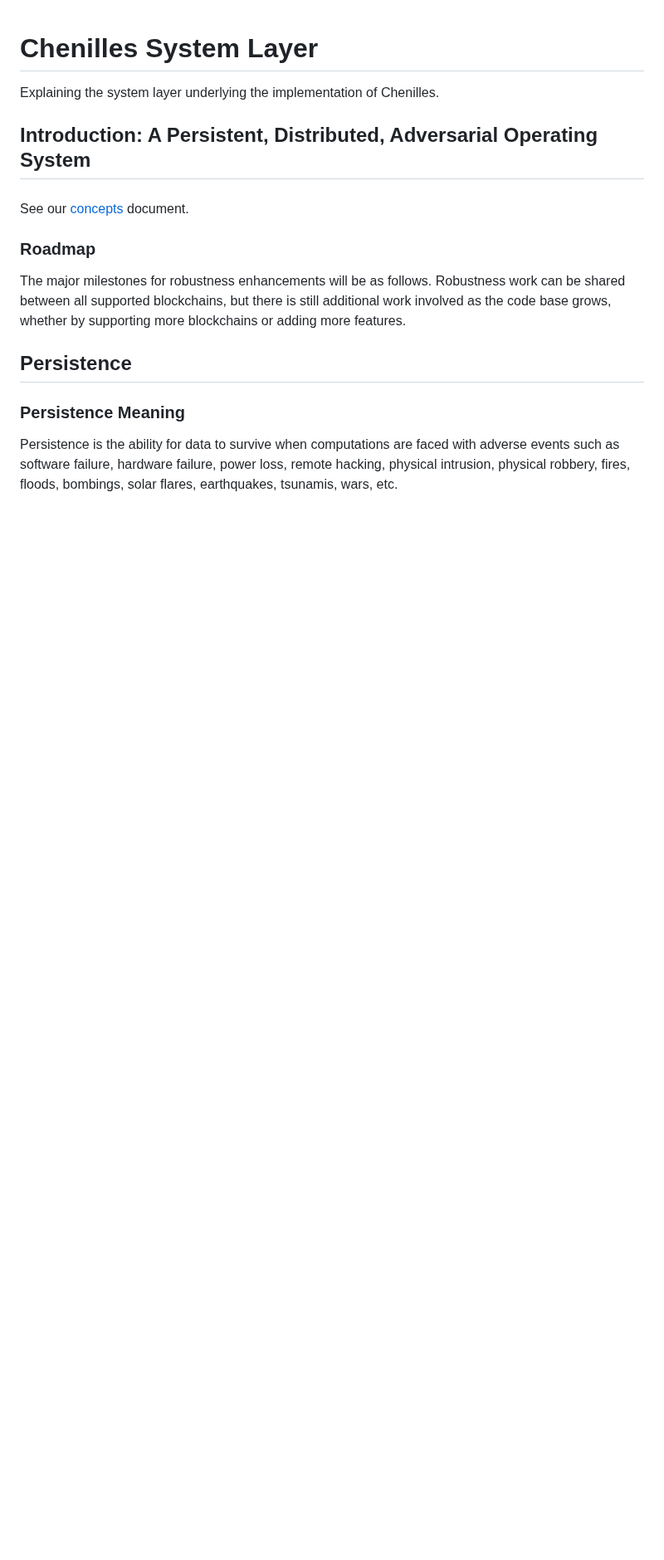
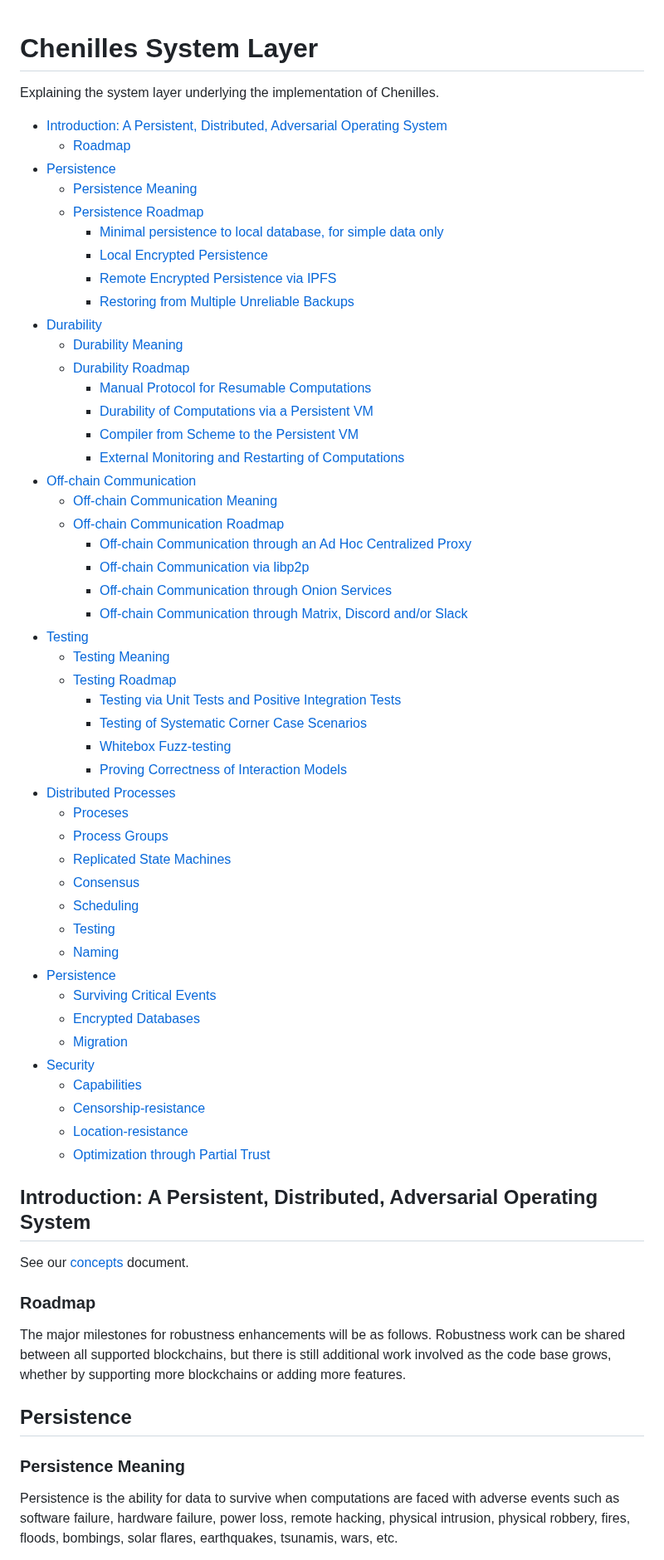
Before and after one commit to Chenilles-Network/chenilles-network.github.io, a Markdown page: system.md, the part around the change. Shown at 83% size. Drawn GitHub-style; blank space fills up the shorter version.

```diff
--- a/system.md
+++ b/system.md
@@ -2,9 +2,55 @@
 
 Explaining the system layer underlying the implementation of Chenilles.
 
+  - [Introduction: A Persistent, Distributed, Adversarial Operating System](#introduction:-a-persistent,-distributed,-adversarial-operating-system)
+    - [Roadmap](#roadmap)
+  - [Persistence](#persistence)
+    - [Persistence Meaning](#persistence-meaning)
+    - [Persistence Roadmap](#persistence-roadmap)
+      - [Minimal persistence to local database, for simple data only](#minimal-persistence-to-local-database,-for-simple-data-only)
+      - [Local Encrypted Persistence](#local-encrypted-persistence)
+      - [Remote Encrypted Persistence via IPFS](#remote-encrypted-persistence-via-ipfs)
+      - [Restoring from Multiple Unreliable Backups](#restoring-from-multiple-unreliable-backups)
+  - [Durability](#durability)
+    - [Durability Meaning](#durability-meaning)
+    - [Durability Roadmap](#durability-roadmap)
+      - [Manual Protocol for Resumable Computations](#manual-protocol-for-resumable-computations)
+      - [Durability of Computations via a Persistent VM](#durability-of-computations-via-a-persistent-vm)
+      - [Compiler from Scheme to the Persistent VM](#compiler-from-scheme-to-the-persistent-vm)
+      - [External Monitoring and Restarting of Computations](#external-monitoring-and-restarting-of-computations)
+  - [Off-chain Communication](#off-chain-communication)
+    - [Off-chain Communication Meaning](#off-chain-communication-meaning)
+    - [Off-chain Communication Roadmap](#off-chain-communication-roadmap)
+      - [Off-chain Communication through an Ad Hoc Centralized Proxy](#off-chain-communication-through-an-ad-hoc-centralized-proxy)
+      - [Off-chain Communication via libp2p](#off-chain-communication-via-libp2p)
+      - [Off-chain Communication through Onion Services](#off-chain-communication-through-onion-services)
+      - [Off-chain Communication through Matrix, Discord and/or Slack](#off-chain-communication-through-matrix,-discord-and/or-slack)
+  - [Testing](#testing)
+    - [Testing Meaning](#testing-meaning)
+    - [Testing Roadmap](#testing-roadmap)
+      - [Testing via Unit Tests and Positive Integration Tests](#testing-via-unit-tests-and-positive-integration-tests)
+      - [Testing of Systematic Corner Case Scenarios](#testing-of-systematic-corner-case-scenarios)
+      - [Whitebox Fuzz-testing](#whitebox-fuzz-testing)
+      - [Proving Correctness of Interaction Models](#proving-correctness-of-interaction-models)
+  - [Distributed Processes](#distributed-processes)
+    - [Proceses](#proceses)
+    - [Process Groups](#process-groups)
+    - [Replicated State Machines](#replicated-state-machines)
+    - [Consensus](#consensus)
+    - [Scheduling](#scheduling)
+    - [Testing](#testing)
+    - [Naming](#naming)
+  - [Persistence](#persistence)
+    - [Surviving Critical Events](#surviving-critical-events)
+    - [Encrypted Databases](#encrypted-databases)
+    - [Migration](#migration)
+  - [Security](#security)
+    - [Capabilities](#capabilities)
+    - [Censorship-resistance](#censorship-resistance)
+    - [Location-resistance](#location-resistance)
+    - [Optimization through Partial Trust](#optimization-through-partial-trust)
+
 ## Introduction: A Persistent, Distributed, Adversarial Operating System
-
-###
 
 See our [concepts](concepts.md#system-robustness) document.
 
```
Also changed, not shown: concepts.md (+1 -0 lines), roadmap.md (+40 -0 lines).
